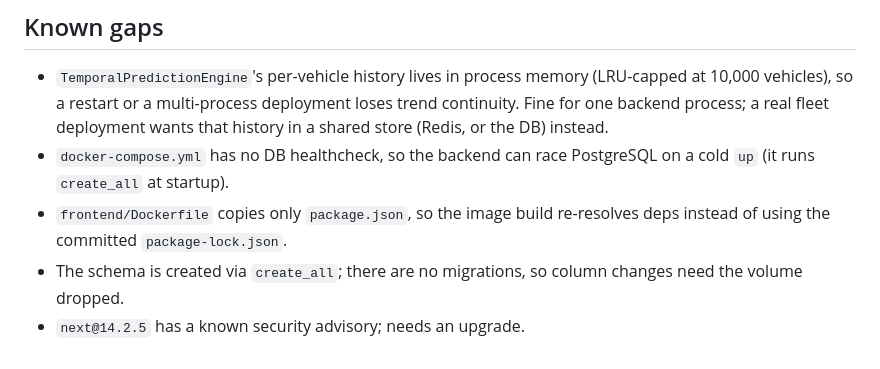
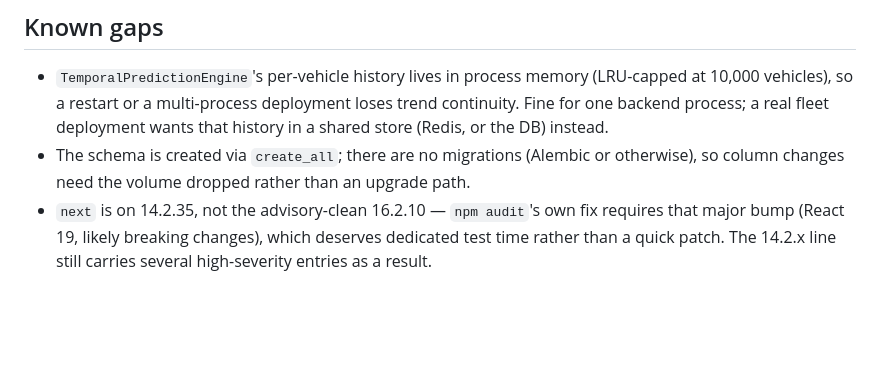
Before and after one commit to adityaayushman/TRIE, a Markdown page: README.md, the part around the change. Rendered like a GitHub page; blank space fills up the shorter version.

Commit message:
Update known gaps: DB healthcheck and lockfile reproducibility resolved
Co-Authored-By: Claude Sonnet 5 <noreply@anthropic.com>

```diff
--- a/README.md
+++ b/README.md
@@ -110,10 +110,10 @@ no PostgreSQL or Docker is needed.
   (LRU-capped at 10,000 vehicles), so a restart or a multi-process deployment
   loses trend continuity. Fine for one backend process; a real fleet
   deployment wants that history in a shared store (Redis, or the DB) instead.
-- `docker-compose.yml` has no DB healthcheck, so the backend can race
-  PostgreSQL on a cold `up` (it runs `create_all` at startup).
-- `frontend/Dockerfile` copies only `package.json`, so the image build
-  re-resolves deps instead of using the committed `package-lock.json`.
-- The schema is created via `create_all`; there are no migrations, so column
-  changes need the volume dropped.
-- `next@14.2.5` has a known security advisory; needs an upgrade.
+- The schema is created via `create_all`; there are no migrations (Alembic or
+  otherwise), so column changes need the volume dropped rather than an
+  upgrade path.
+- `next` is on 14.2.35, not the advisory-clean 16.2.10 — `npm audit`'s own
+  fix requires that major bump (React 19, likely breaking changes), which
+  deserves dedicated test time rather than a quick patch. The 14.2.x line
+  still carries several high-severity entries as a result.
```
